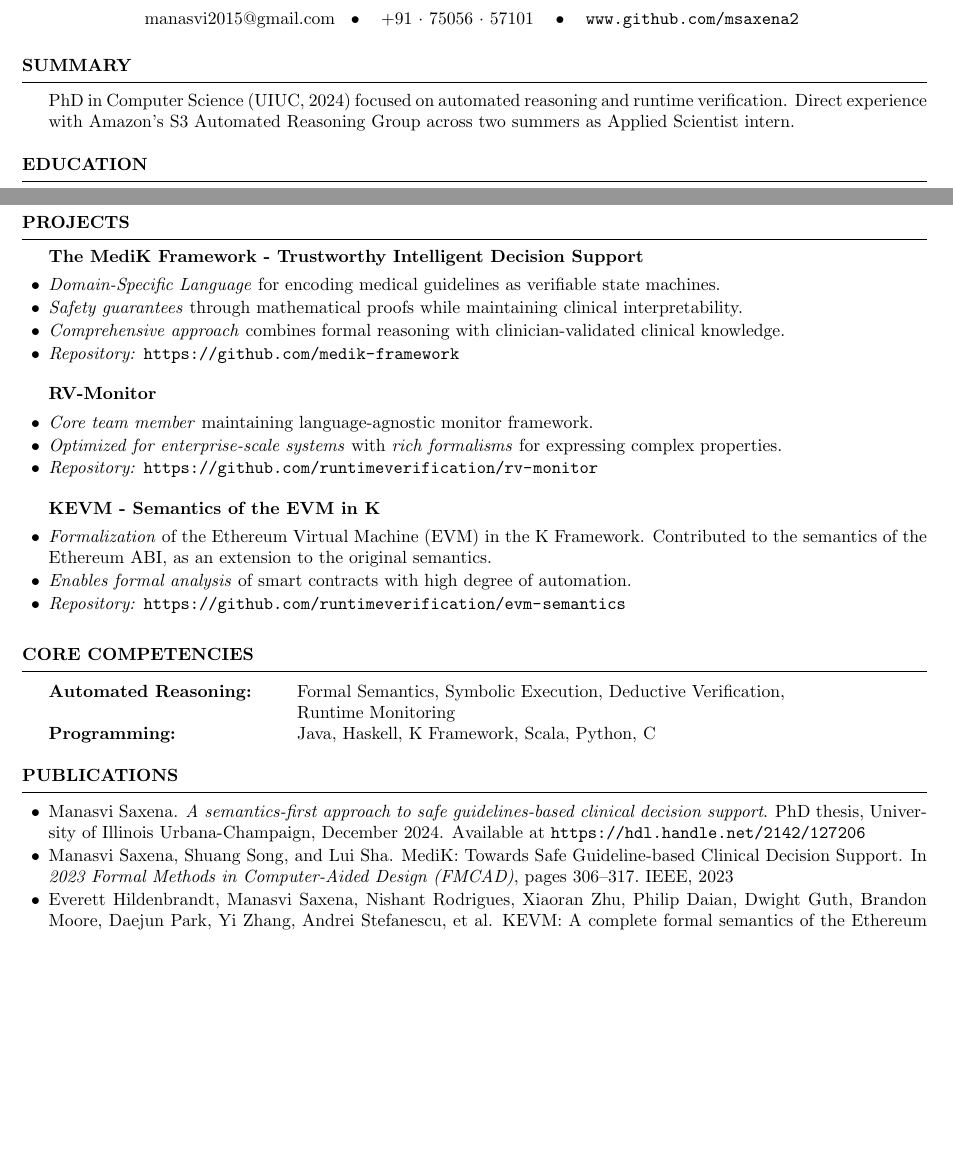
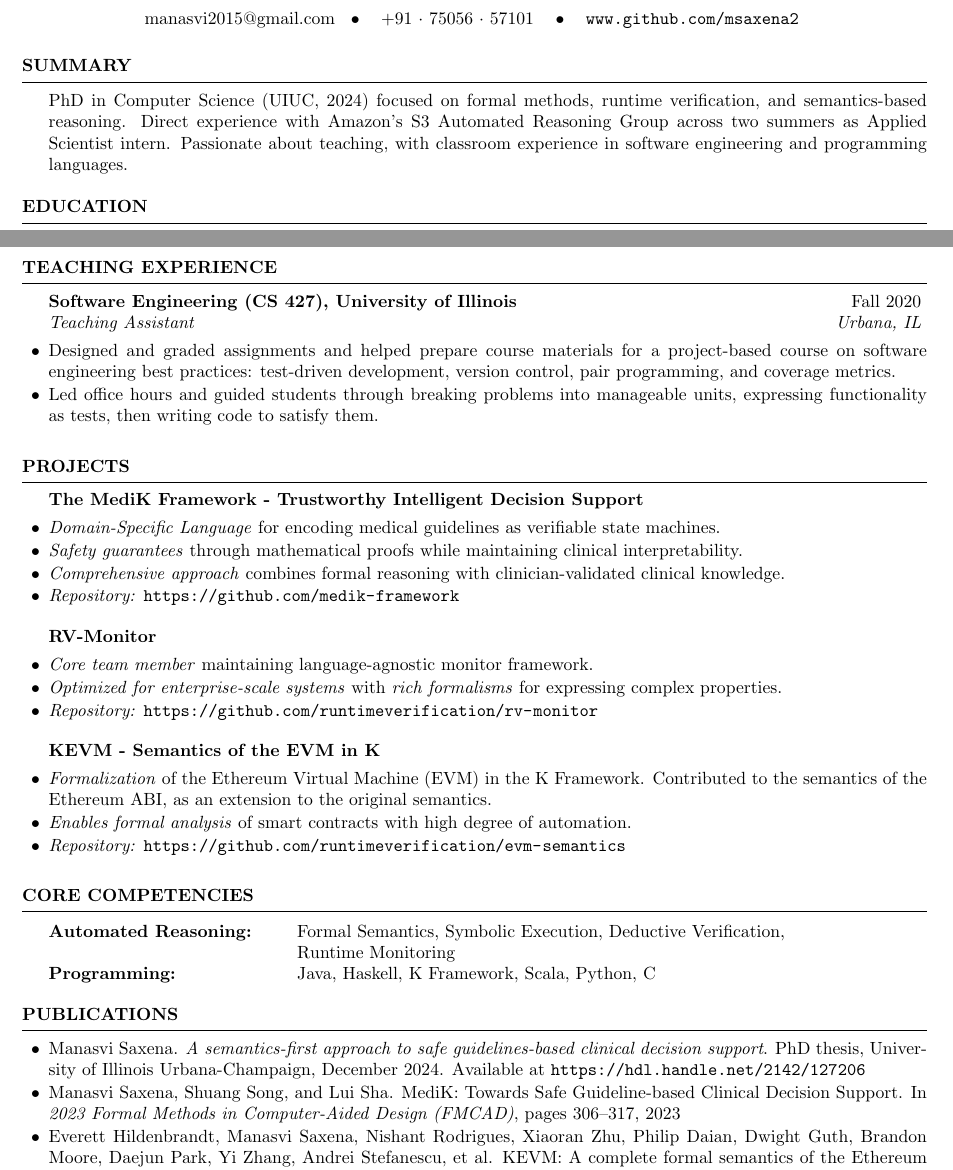
Before and after one commit to msaxena2/cv-resume, a LaTeX CV (cv/cv.tex, which reads cv/cv.bib): two parts of pages 1 and 2 of 2, joined at a grey line, cut so that both start at the same text, the shorter picture padded with empty space. Compiled offline with pdfLaTeX.

Commit message:
cv:Update for unsw application

```diff
--- a/cv/cv.bib
+++ b/cv/cv.bib
@@ -61,8 +61,7 @@
   author={Saxena, Manasvi and Song, Shuang and Sha, Lui},
   booktitle={{2023 Formal Methods in Computer-Aided Design (FMCAD)}},
   pages={306--317},
-  year={2023},
-  organization={IEEE}
+  year={2023}
 }
 @inproceedings{kevm-csf,
   title={{KEVM: A complete formal semantics of the Ethereum Virtual Machine}},
--- a/cv/cv.tex
+++ b/cv/cv.tex
@@ -21,9 +21,11 @@
 %----------------------------------------------------------------------------------------
 
 \begin{rSection}{Summary}
-  PhD in Computer Science (UIUC, 2024) focused on automated reasoning and
-runtime verification. Direct experience with Amazon's S3 Automated Reasoning
-Group across two summers as Applied Scientist intern.
+  PhD in Computer Science (UIUC, 2024) focused on formal methods, runtime
+verification, and semantics-based reasoning. Direct experience with Amazon's S3
+Automated Reasoning Group across two summers as Applied Scientist intern.
+Passionate about teaching, with classroom experience in software engineering and
+programming languages.
 \end{rSection}
 
 \begin{rSection}{Education}
@@ -99,6 +100,17 @@ Group across two summers as Applied Scientist intern.
 %\item Worked on visualization of a large dataset containing records of faulty medical devices by the Food and Drug Administration (FDA)
 %\end{rSubsection}
 
+\end{rSection}
+%------------------------------------------------
+
+\begin{rSection}{Teaching Experience}
+\begin{rSubsection}{Software Engineering (CS 427), University of Illinois}{Fall 2020}{Teaching Assistant}{Urbana, IL}
+\item Designed and graded assignments and helped prepare course materials for a
+  project-based course on software engineering best practices: test-driven
+  development, version control, pair programming, and coverage metrics.
+\item Led office hours and guided students through breaking problems into manageable
+  units, expressing functionality as tests, then writing code to satisfy them.
+\end{rSubsection}
 \end{rSection}
 %------------------------------------------------
 
```
Also changed, not shown: cv/cv.pdf (deleted), cv/cv.bib (2 more changed lines), cv/cv.tex (1 more changed lines).
